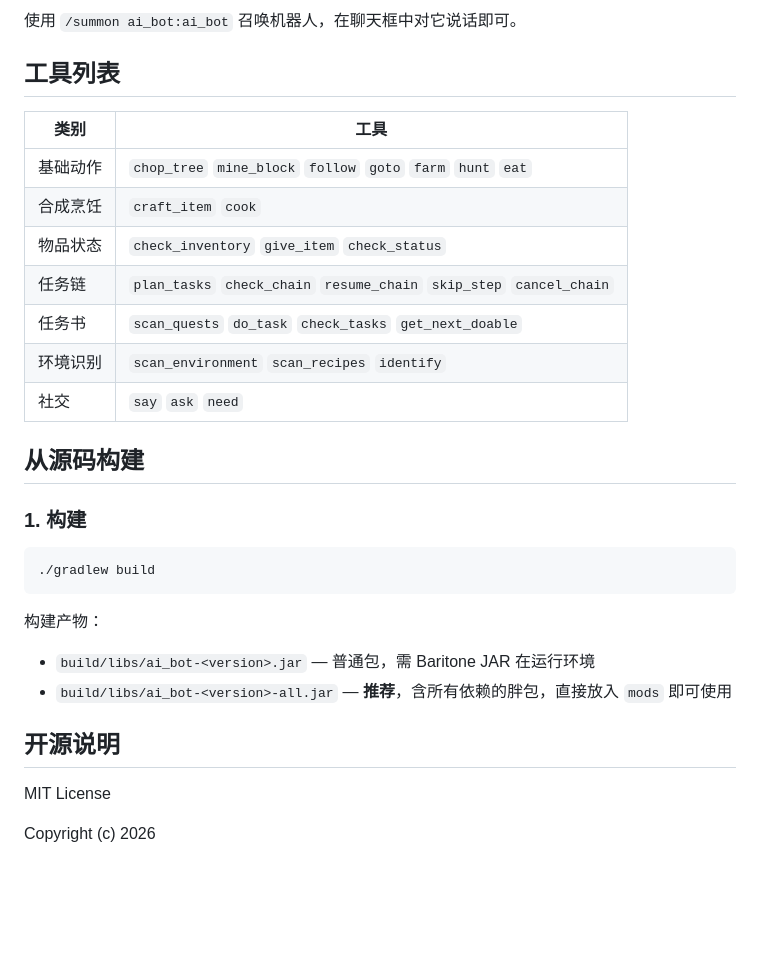
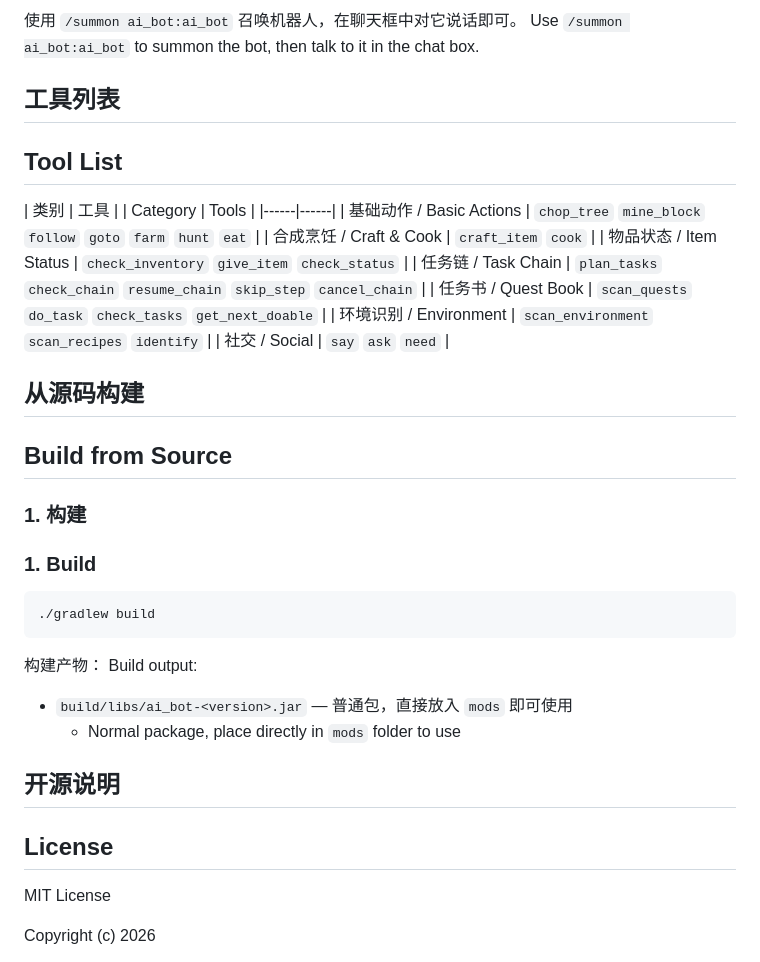
Before and after one commit to MCAGENTPLAYER/MC-AI-Agent-Bot, a Markdown page: README.md, the part around one of its changes. Drawn GitHub-style; blank space fills up the shorter version.

````diff
--- a/README.md
+++ b/README.md
@@ -45,30 +66,37 @@
 使用 `/summon ai_bot:ai_bot` 召唤机器人，在聊天框中对它说话即可。
+Use `/summon ai_bot:ai_bot` to summon the bot, then talk to it in the chat box.
 
 ## 工具列表
+## Tool List
 
 | 类别 | 工具 |
+| Category | Tools |
 |------|------|
-| 基础动作 | `chop_tree` `mine_block` `follow` `goto` `farm` `hunt` `eat` |
-| 合成烹饪 | `craft_item` `cook` |
-| 物品状态 | `check_inventory` `give_item` `check_status` |
-| 任务链 | `plan_tasks` `check_chain` `resume_chain` `skip_step` `cancel_chain` |
-| 任务书 | `scan_quests` `do_task` `check_tasks` `get_next_doable` |
-| 环境识别 | `scan_environment` `scan_recipes` `identify` |
-| 社交 | `say` `ask` `need` |
+| 基础动作 / Basic Actions | `chop_tree` `mine_block` `follow` `goto` `farm` `hunt` `eat` |
+| 合成烹饪 / Craft & Cook | `craft_item` `cook` |
+| 物品状态 / Item Status | `check_inventory` `give_item` `check_status` |
+| 任务链 / Task Chain | `plan_tasks` `check_chain` `resume_chain` `skip_step` `cancel_chain` |
+| 任务书 / Quest Book | `scan_quests` `do_task` `check_tasks` `get_next_doable` |
+| 环境识别 / Environment | `scan_environment` `scan_recipes` `identify` |
+| 社交 / Social | `say` `ask` `need` |
 
 ## 从源码构建
+## Build from Source
 
 ### 1. 构建
+### 1. Build
 
 ```bash
 ./gradlew build
 ```
 
 构建产物：
-- `build/libs/ai_bot-<version>.jar` — 普通包，需 Baritone JAR 在运行环境
-- `build/libs/ai_bot-<version>-all.jar` — **推荐**，含所有依赖的胖包，直接放入 `mods` 即可使用
+Build output:
+- `build/libs/ai_bot-<version>.jar` — 普通包，直接放入 `mods` 即可使用
+  - Normal package, place directly in `mods` folder to use
 
 ## 开源说明
+## License
 
 MIT License
 
````
Also changed, not shown: other parts of README.md (+23 -2 lines).
